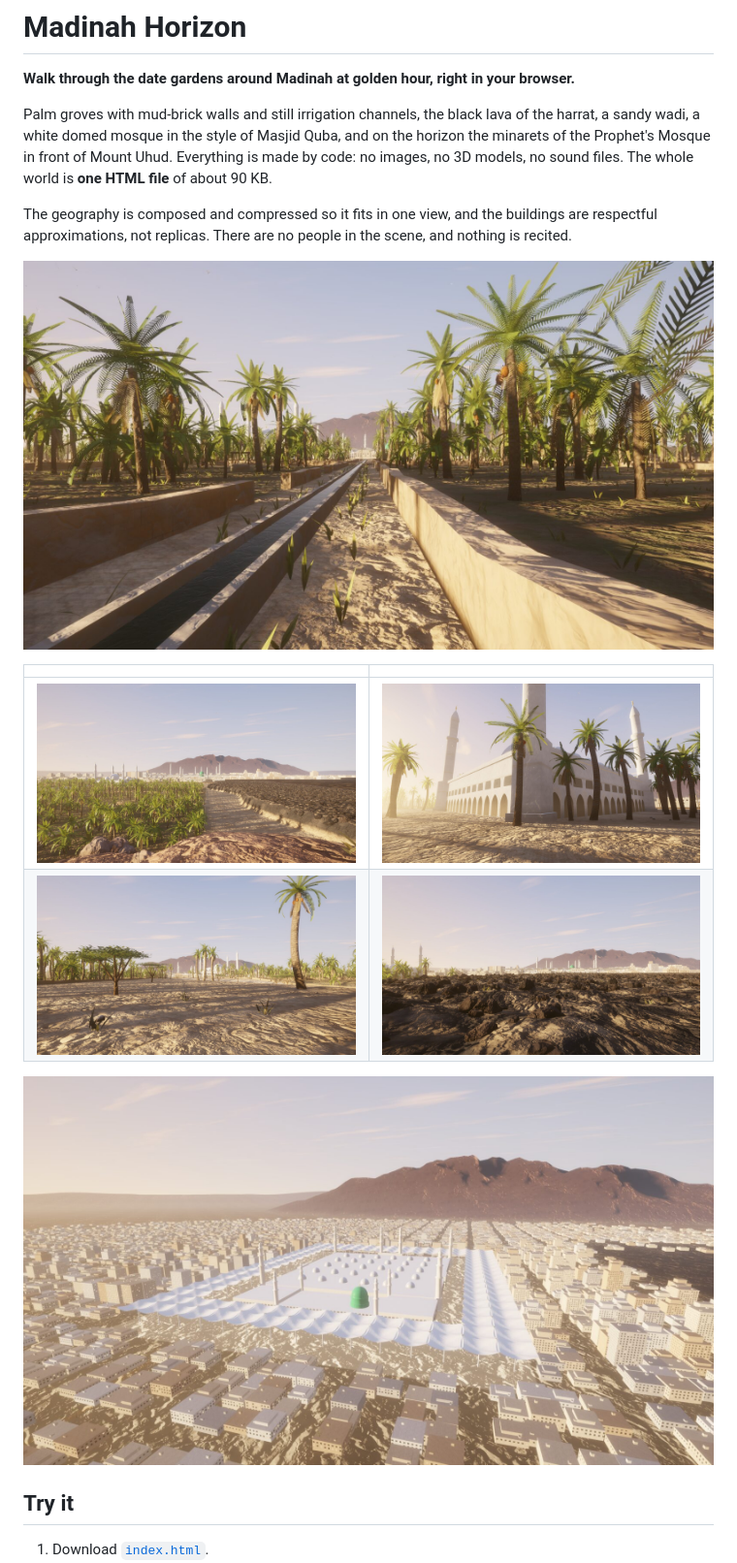
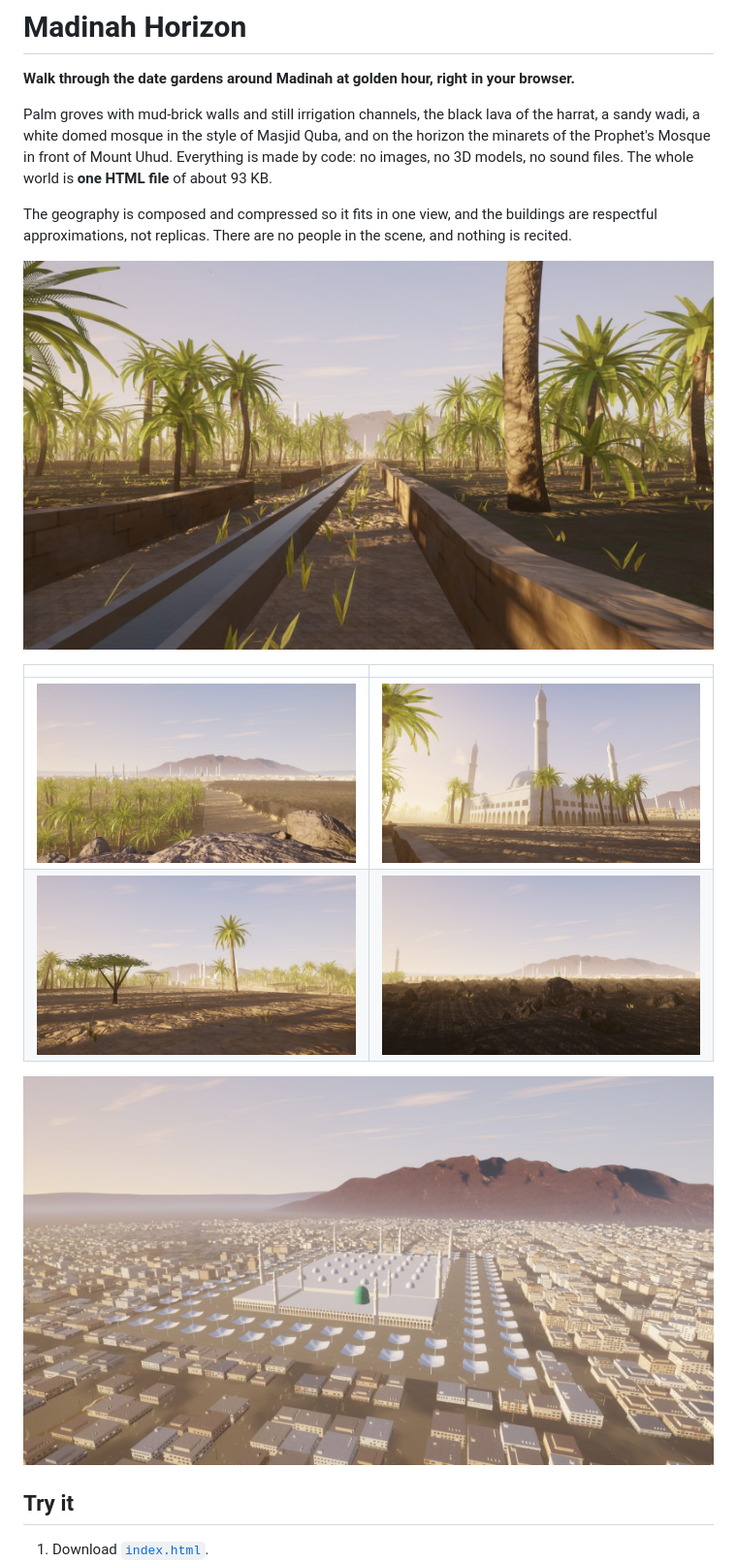
Before and after one commit to moeymakes/madinah-horizon, a Markdown page: README.md, the part around the change. Shown at 97% size. Drawn GitHub-style; pictures changed too: .github/screenshots/hilltop-view.jpg, .github/screenshots/lane-to-the-masjid.jpg, .github/screenshots/lava-field.jpg.

```diff
--- a/README.md
+++ b/README.md
@@ -5,7 +5,7 @@
 Palm groves with mud-brick walls and still irrigation channels, the black lava of the harrat, a sandy wadi,
 a white domed mosque in the style of Masjid Quba, and on the horizon the minarets of the Prophet's Mosque in
 front of Mount Uhud. Everything is made by code: no images, no 3D models, no sound files. The whole world is
-**one HTML file** of about 90 KB.
+**one HTML file** of about 93 KB.
 
 The geography is composed and compressed so it fits in one view, and the buildings are respectful
 approximations, not replicas. There are no people in the scene, and nothing is recited.
```
Also changed, not shown: NOTES.md (+5 -6 lines), 4 other files.
